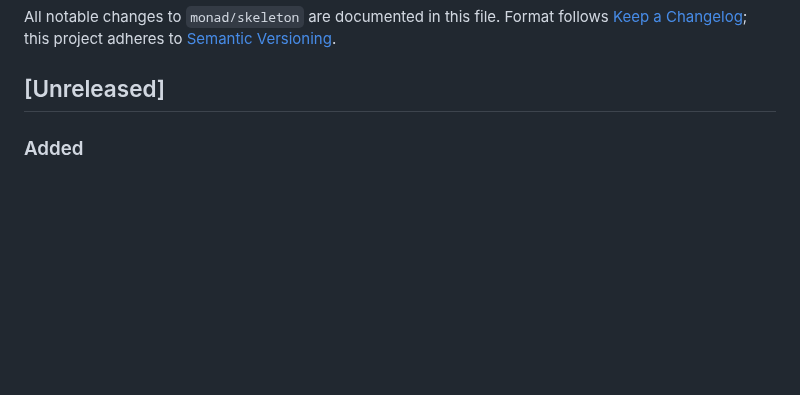
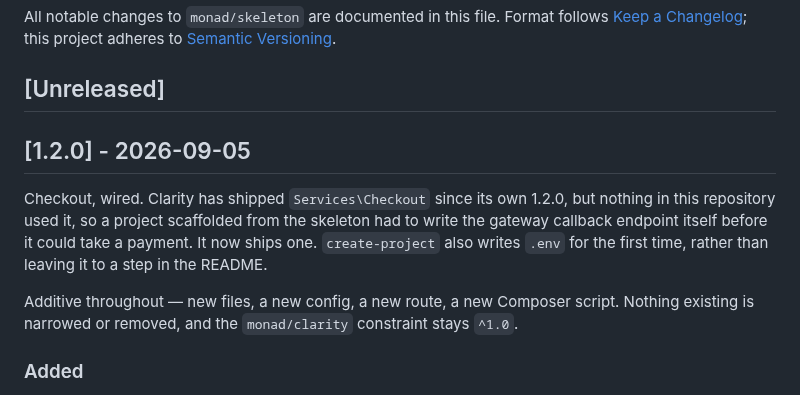
Before and after one commit to gaiaco-io/monad-skeleton, a Markdown page: CHANGELOG.md, the part around the change. Rendered like a GitHub page; blank space fills up the shorter version.

```diff
--- a/CHANGELOG.md
+++ b/CHANGELOG.md
@@ -5,6 +5,16 @@ All notable changes to `monad/skeleton` are documented in this file. Format foll
 [Semantic Versioning](https://semver.org/).
 
 ## [Unreleased]
+
+## [1.2.0] - 2026-09-05
+
+Checkout, wired. Clarity has shipped `Services\Checkout` since its own 1.2.0, but nothing in
+this repository used it, so a project scaffolded from the skeleton had to write the gateway
+callback endpoint itself before it could take a payment. It now ships one. `create-project`
+also writes `.env` for the first time, rather than leaving it to a step in the README.
+
+Additive throughout — new files, a new config, a new route, a new Composer script. Nothing
+existing is narrowed or removed, and the `monad/clarity` constraint stays `^1.0`.
 
 ### Added
 - **Checkout is wired.** `config/checkout.php` reads the credentials for the one gateway named
```
Also changed, not shown: README.md (+1 -1 lines), resources/docs/RepoMap.md (+3 -1 lines).
